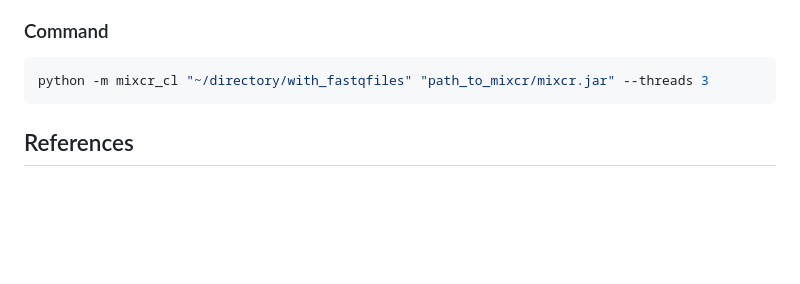
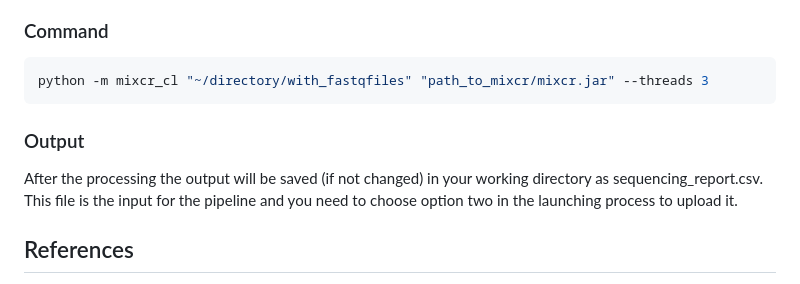
Before and after one commit to DigBioLab/ExpoSeq, a Markdown page: README.md, the part around the change. Drawn GitHub-style; blank space fills up the shorter version.

````diff
--- a/README.md
+++ b/README.md
@@ -121,6 +121,9 @@ Start by copying the folder and the directory with the `mixcr.jar` file to the c
 python -m mixcr_cl "~/directory/with_fastqfiles" "path_to_mixcr/mixcr.jar" --threads 3
 ```
 
+### Output
+After the processing the output will be saved (if not changed) in your working directory as sequencing_report.csv. This file is the input for the pipeline and you need to choose option two in the launching process to upload it.
+
 
 ## References
 [1] Dmitriy A. Bolotin, Stanislav Poslavsky, Igor Mitrophanov, Mikhail Shugay, Ilgar Z. Mamedov, Ekaterina V. Putintseva, and Dmitriy M. Chudakov. "MiXCR: software for comprehensive adaptive immunity profiling." Nature methods 12, no. 5 (2015): 380-381.
````
